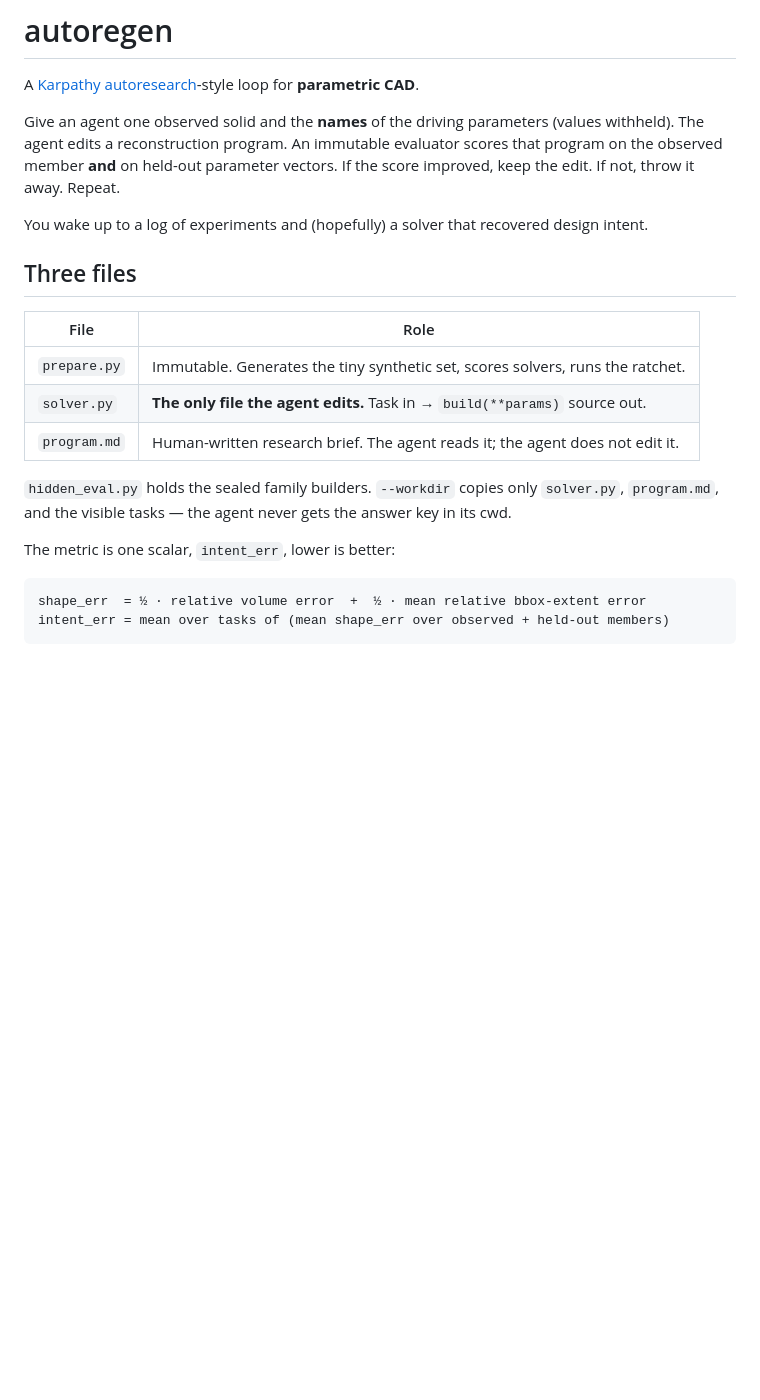
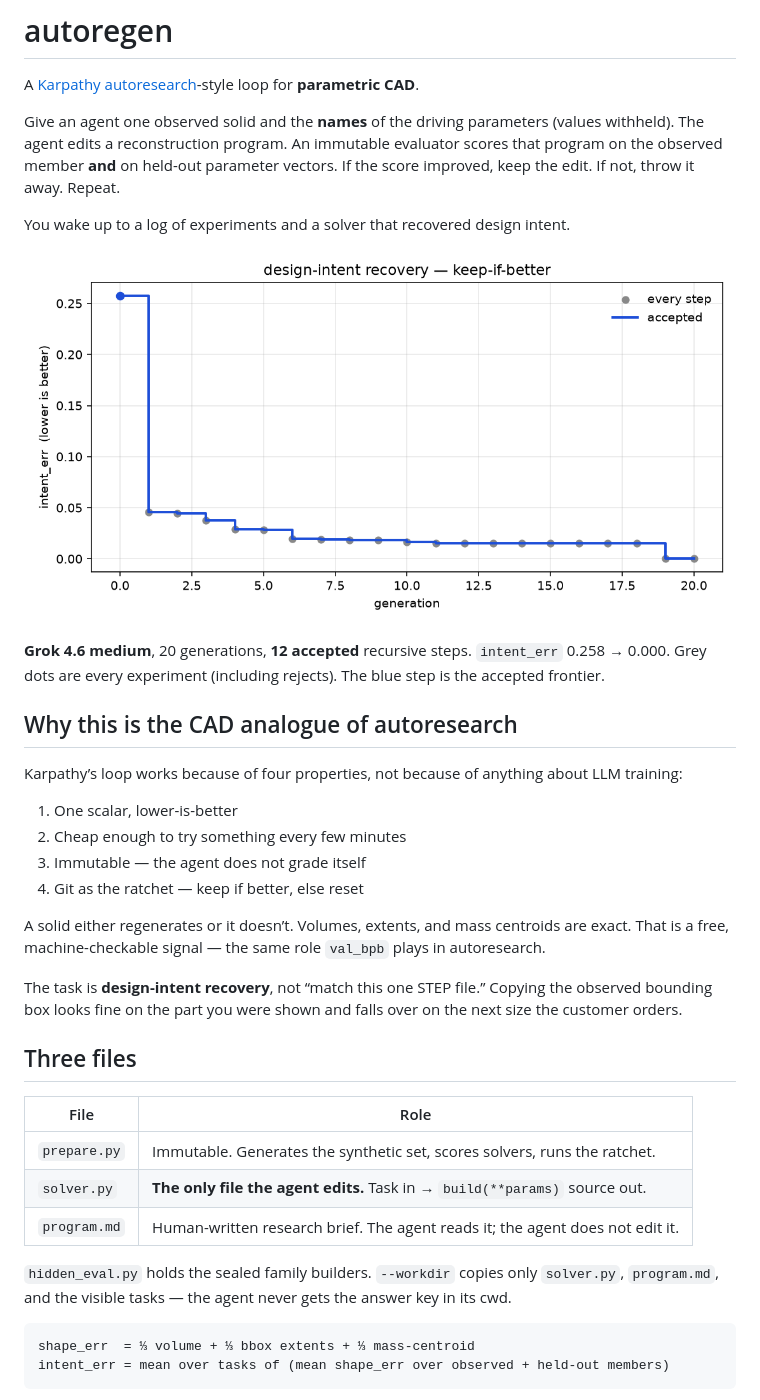
Before and after one commit to Amadeus415/autoregen, a Markdown page: README.md, the part around one of its changes. GitHub-like rendering; pictures changed too: progress.png (added); blank space fills up the shorter version.

Commit message:
Document a 12-keep Grok 4.6 medium run
intent_err 0.258 → 0.000 across 12 accepted recursive steps.
Chart and raw TSV are the overnight-lab artifact, same role as
Karpathy's progress.png.

````diff
--- a/README.md
+++ b/README.md
@@ -4,22 +4,37 @@ A [Karpathy autoresearch](https://github.com/karpathy/autoresearch)-style loop f
 
 Give an agent one observed solid and the **names** of the driving parameters (values withheld). The agent edits a reconstruction program. An immutable evaluator scores that program on the observed member **and** on held-out parameter vectors. If the score improved, keep the edit. If not, throw it away. Repeat.
 
-You wake up to a log of experiments and (hopefully) a solver that recovered design intent.
+You wake up to a log of experiments and a solver that recovered design intent.
+
+![progress](progress.png)
+
+**Grok 4.6 medium**, 20 generations, **12 accepted** recursive steps. `intent_err` 0.258 → 0.000. Grey dots are every experiment (including rejects). The blue step is the accepted frontier.
+
+## Why this is the CAD analogue of autoresearch
+
+Karpathy’s loop works because of four properties, not because of anything about LLM training:
+
+1. One scalar, lower-is-better
+2. Cheap enough to try something every few minutes
+3. Immutable — the agent does not grade itself
+4. Git as the ratchet — keep if better, else reset
+
+A solid either regenerates or it doesn’t. Volumes, extents, and mass centroids are exact. That is a free, machine-checkable signal — the same role `val_bpb` plays in autoresearch.
+
+The task is **design-intent recovery**, not “match this one STEP file.” Copying the observed bounding box looks fine on the part you were shown and falls over on the next size the customer orders.
 
 ## Three files
 
 | File | Role |
 |---|---|
-| `prepare.py` | Immutable. Generates the tiny synthetic set, scores solvers, runs the ratchet. |
+| `prepare.py` | Immutable. Generates the synthetic set, scores solvers, runs the ratchet. |
 | `solver.py` | **The only file the agent edits.** Task in → `build(**params)` source out. |
 | `program.md` | Human-written research brief. The agent reads it; the agent does not edit it. |
 
 `hidden_eval.py` holds the sealed family builders. `--workdir` copies only `solver.py`, `program.md`, and the visible tasks — the agent never gets the answer key in its cwd.
 
-The metric is one scalar, `intent_err`, lower is better:
-
 ```
-shape_err  = ½ · relative volume error  +  ½ · mean relative bbox-extent error
+shape_err  = ⅓ volume + ⅓ bbox extents + ⅓ mass-centroid
 intent_err = mean over tasks of (mean shape_err over observed + held-out members)
 ```
 
````
Also changed, not shown: other parts of README.md (+31 -12 lines), 1 other file.
